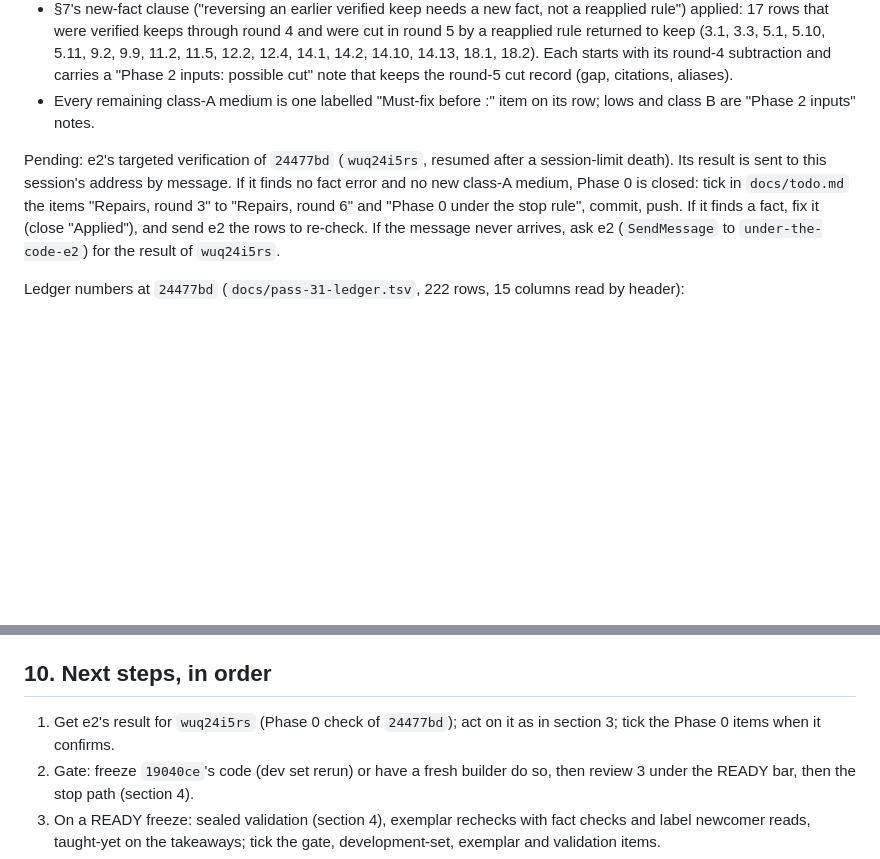
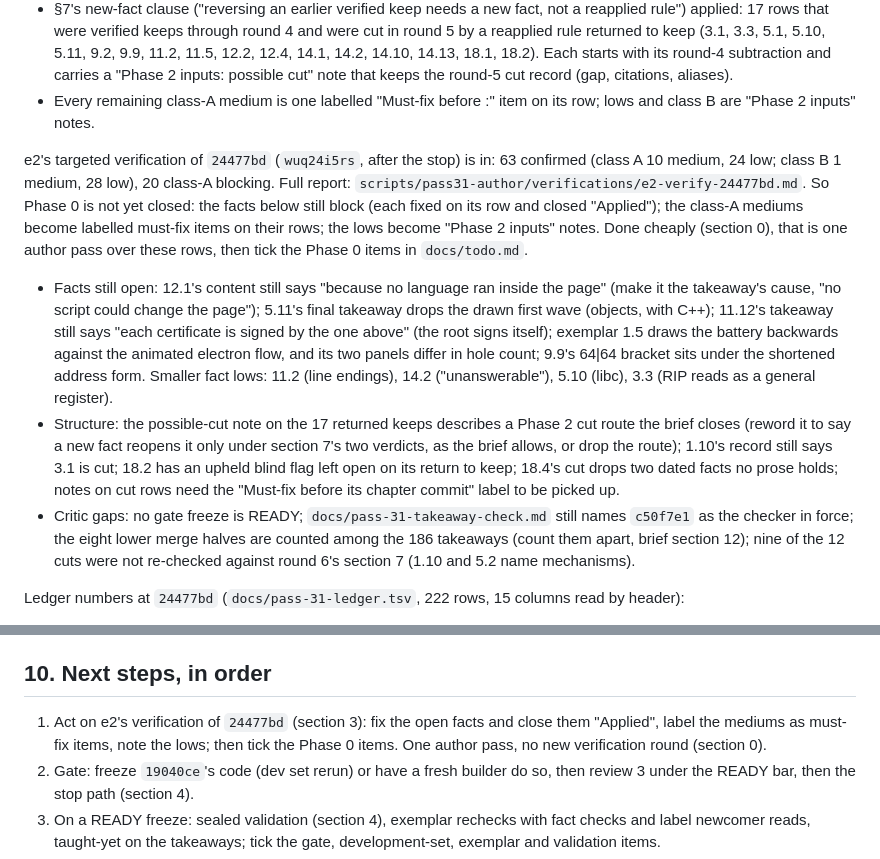
Before and after one commit to lawyki/under-the-code, a Markdown page: docs/pass-31-handoff.md, 2 parts joined by grey strips. Drawn GitHub-style; blank space fills up the shorter version.

Commit message:
Pass 31 handoff: e2's verification of 24477bd (63 confirmed, 20 class-A blocking: facts in 12.1, 5.11, 11.12, 1.5, 9.9 still open) recorded, its report kept in scripts/pass31-author/verifications/; Phase 0 not yet closed
Co-Authored-By: Claude Opus 5.5 <noreply@anthropic.com>

```diff
--- a/docs/pass-31-handoff.md
+++ b/docs/pass-31-handoff.md
@@ -44,7 +44,11 @@ What happened: six repair rounds, each verified by session e2. The convergence r
 - §7's new-fact clause ("reversing an earlier verified keep needs a new fact, not a reapplied rule") applied: 17 rows that were verified keeps through round 4 and were cut in round 5 by a reapplied rule returned to keep (3.1, 3.3, 5.1, 5.10, 5.11, 9.2, 9.9, 11.2, 11.5, 12.2, 12.4, 14.1, 14.2, 14.10, 14.13, 18.1, 18.2). Each starts with its round-4 subtraction and carries a "Phase 2 inputs: possible cut" note that keeps the round-5 cut record (gap, citations, aliases).
 - Every remaining class-A medium is one labelled "Must-fix before <event>:" item on its row; lows and class B are "Phase 2 inputs" notes.
 
-Pending: e2's targeted verification of `24477bd` (`wuq24i5rs`, resumed after a session-limit death). Its result is sent to this session's address by message. If it finds no fact error and no new class-A medium, Phase 0 is closed: tick in `docs/todo.md` the items "Repairs, round 3" to "Repairs, round 6" and "Phase 0 under the stop rule", commit, push. If it finds a fact, fix it (close "Applied"), and send e2 the rows to re-check. If the message never arrives, ask e2 (`SendMessage` to `under-the-code-e2`) for the result of `wuq24i5rs`.
+e2's targeted verification of `24477bd` (`wuq24i5rs`, after the stop) is in: 63 confirmed (class A 10 medium, 24 low; class B 1 medium, 28 low), 20 class-A blocking. Full report: `scripts/pass31-author/verifications/e2-verify-24477bd.md`. So Phase 0 is not yet closed: the facts below still block (each fixed on its row and closed "Applied"); the class-A mediums become labelled must-fix items on their rows; the lows become "Phase 2 inputs" notes. Done cheaply (section 0), that is one author pass over these rows, then tick the Phase 0 items in `docs/todo.md`.
+
+- Facts still open: 12.1's content still says "because no language ran inside the page" (make it the takeaway's cause, "no script could change the page"); 5.11's final takeaway drops the drawn first wave (objects, with C++); 11.12's takeaway still says "each certificate is signed by the one above" (the root signs itself); exemplar 1.5 draws the battery backwards against the animated electron flow, and its two panels differ in hole count; 9.9's 64|64 bracket sits under the shortened address form. Smaller fact lows: 11.2 (line endings), 14.2 ("unanswerable"), 5.10 (libc), 3.3 (RIP reads as a general register).
+- Structure: the possible-cut note on the 17 returned keeps describes a Phase 2 cut route the brief closes (reword it to say a new fact reopens it only under section 7's two verdicts, as the brief allows, or drop the route); 1.10's record still says 3.1 is cut; 18.2 has an upheld blind flag left open on its return to keep; 18.4's cut drops two dated facts no prose holds; notes on cut rows need the "Must-fix before its chapter commit" label to be picked up.
+- Critic gaps: no gate freeze is READY; `docs/pass-31-takeaway-check.md` still names `c50f7e1` as the checker in force; the eight lower merge halves are counted among the 186 takeaways (count them apart, brief section 12); nine of the 12 cuts were not re-checked against round 6's section 7 (1.10 and 5.2 name mechanisms).
 
 Ledger numbers at `24477bd` (`docs/pass-31-ledger.tsv`, 222 rows, 15 columns read by header):
 
@@ -134,7 +138,7 @@ Checks before any commit: `npm run -s check:dashes` (no em dashes anywhere a rea
 
 ## 10. Next steps, in order
 
-1. Get e2's result for `wuq24i5rs` (Phase 0 check of `24477bd`); act on it as in section 3; tick the Phase 0 items when it confirms.
+1. Act on e2's verification of `24477bd` (section 3): fix the open facts and close them "Applied", label the mediums as must-fix items, note the lows; then tick the Phase 0 items. One author pass, no new verification round (section 0).
 2. Gate: freeze `19040ce`'s code (dev set rerun) or have a fresh builder do so, then review 3 under the READY bar, then the stop path (section 4).
 3. On a READY freeze: sealed validation (section 4), exemplar rechecks with fact checks and label newcomer reads, taught-yet on the takeaways; tick the gate, development-set, exemplar and validation items.
 4. Phase 2, Part I first (Ch1, Ch2, Ch3, the Bridge), one chapter per commit, with the drift check after each part (brief §14).
```
Also changed, not shown: 1 other file.
